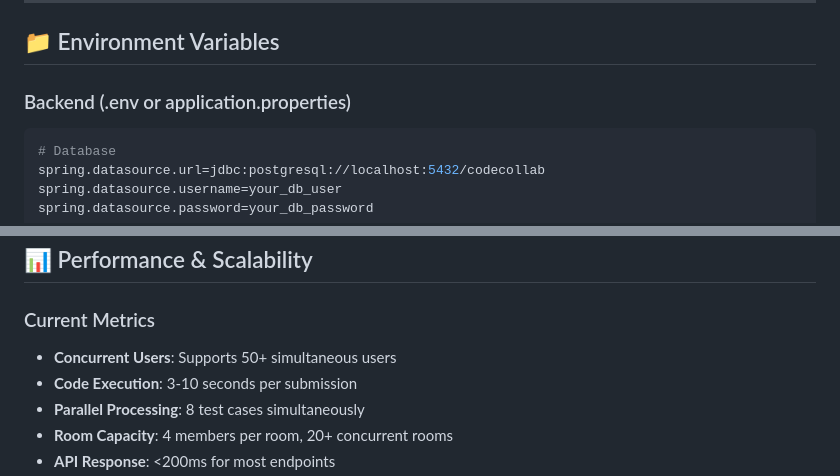
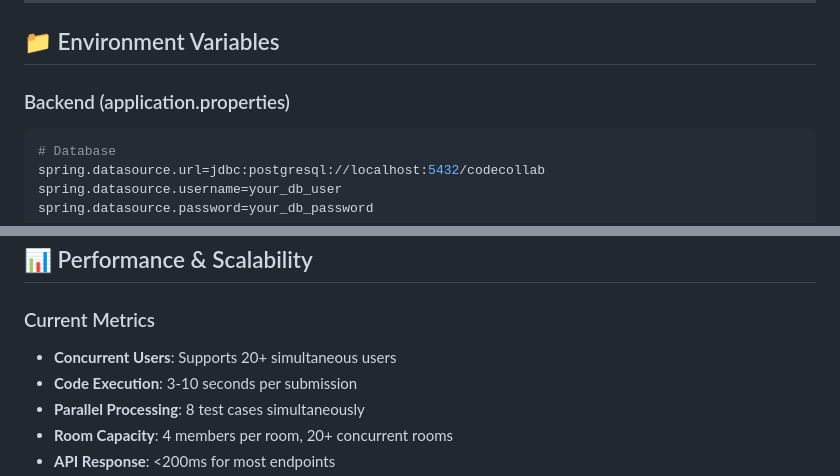
Before and after one commit to soumili-03/CodeCollab, a Markdown page: README.md, 2 parts joined by grey strips. Rendered like a GitHub page.

````diff
--- a/README.md
+++ b/README.md
@@ -208,7 +208,7 @@ The backend automatically initializes with:
 
 ## 📁 Environment Variables
 
-### Backend (.env or application.properties)
+### Backend (application.properties)
 ```properties
 # Database
 spring.datasource.url=jdbc:postgresql://localhost:5432/codecollab
@@ -383,7 +383,7 @@ docker-compose -f docker-compose.prod.yml up -d
 ## 📊 Performance & Scalability
 
 ### Current Metrics
-- **Concurrent Users**: Supports 50+ simultaneous users
+- **Concurrent Users**: Supports 20+ simultaneous users
 - **Code Execution**: 3-10 seconds per submission
 - **Parallel Processing**: 8 test cases simultaneously
 - **Room Capacity**: 4 members per room, 20+ concurrent rooms
````
Also changed, not shown: other parts of README.md (+6 -7 lines).
